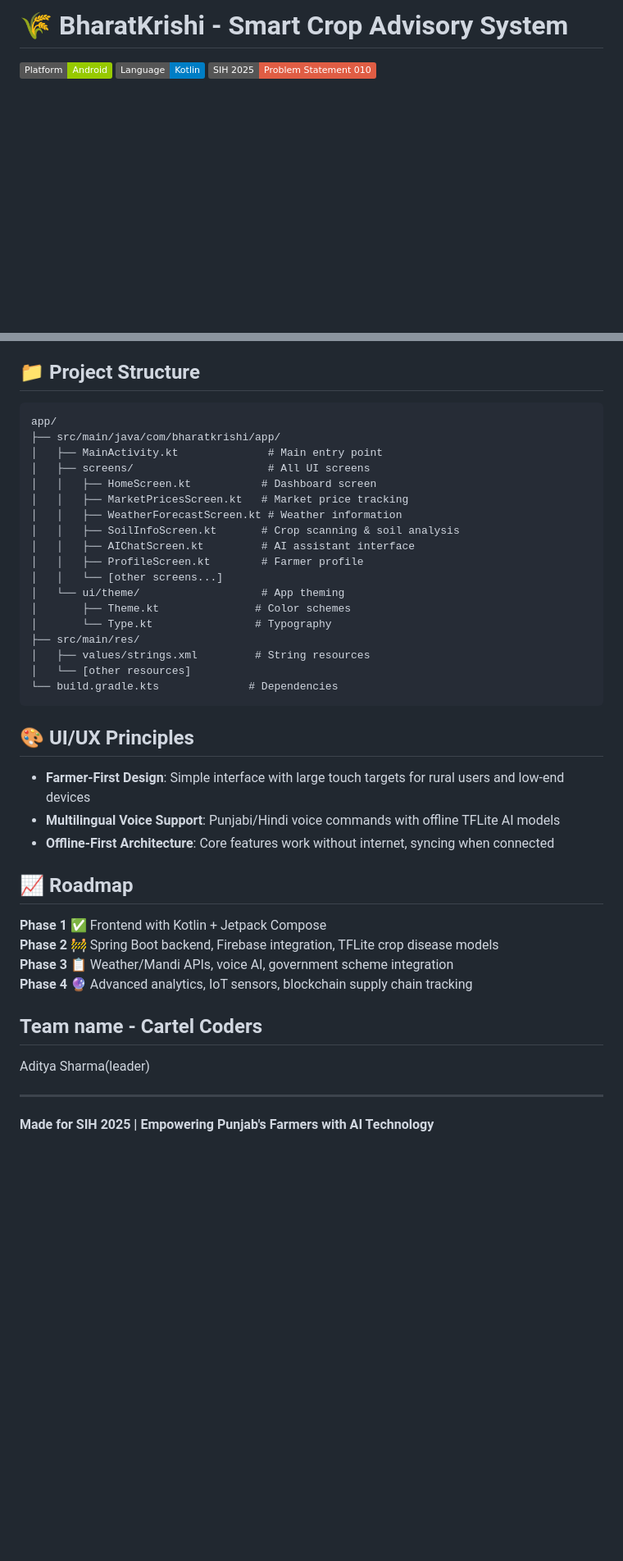
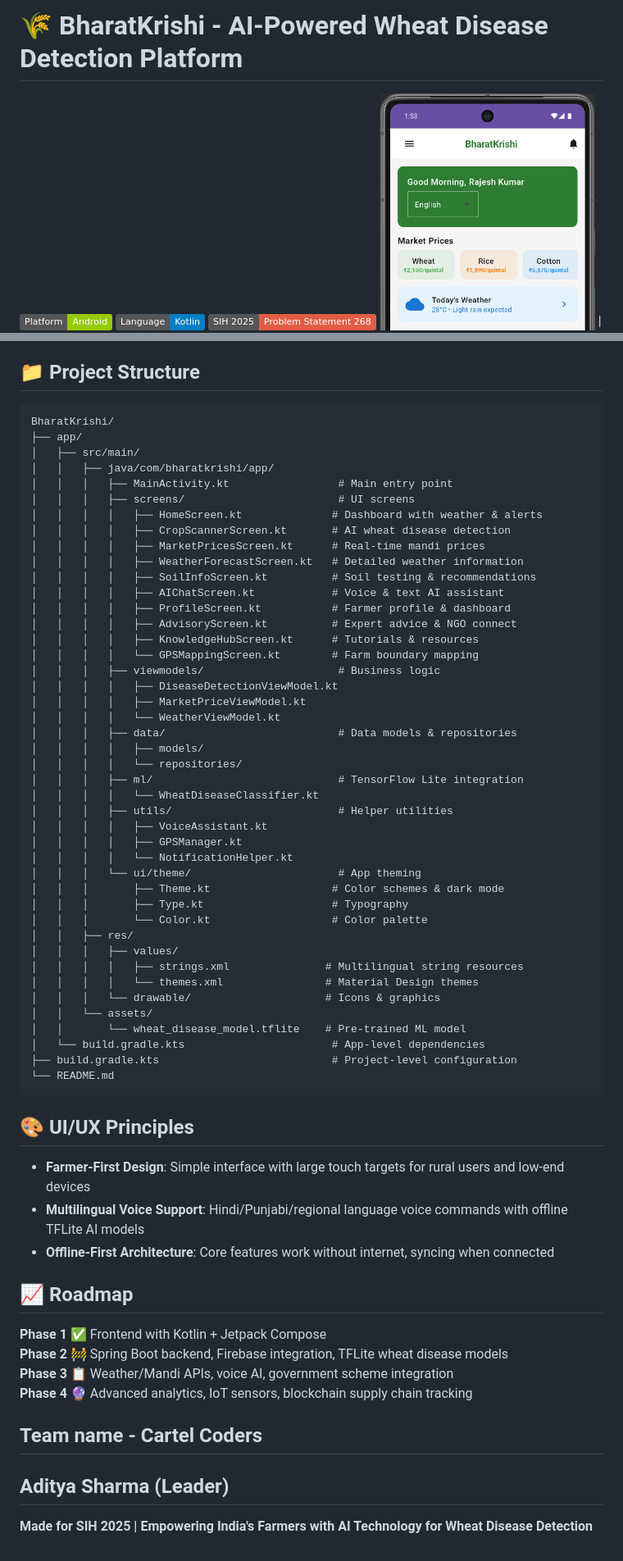
Before and after one commit to sharmadecode/BharatKrishi, a Markdown page: README.md, 2 parts joined by grey strips. Shown: that part at 82% size. GitHub-like rendering; badges without logos; blank space fills up the shorter version.

Commit message:
Revise README for AI-Powered Wheat Disease Detection
Updated project name and problem statement to focus on AI-powered wheat disease detection. Modified features and roadmap to reflect changes in functionality and target audience.

````diff
--- a/README.md
+++ b/README.md
@@ -1,6 +1,4 @@
-# 🌾 BharatKrishi - Smart Crop Advisory System
-
-[![Android](https://img.shields.io/badge/Platform-Android-green.svg)](https://android.com) [![Kotlin](https://img.shields.io/badge/Language-Kotlin-blue.svg)](https://kotlinlang.org) [![SIH 2025](https://img.shields.io/badge/SIH%202025-Problem%20Statement%20010-red.svg)](https://sih.gov.in)
-
+# 🌾 BharatKrishi - AI-Powered Wheat Disease Detection Platform
+[![Android](https://img.shields.io/badge/Platform-Android-green.svg)](https://android.com) [![Kotlin](https://img.shields.io/badge/Language-Kotlin-blue.svg)](https://kotlinlang.org) [![SIH 2025](https://img.shields.io/badge/SIH%202025-Problem%20Statement%20268-red.svg)](https://sih.gov.in)
 ![Home Screen](screenshots/home_screen.png) | ![Market Prices](screenshots/crop_scanner.png) | ![AI Assistant](screenshots/ai_chat.png)
 |:---:|:---:|:---:|
@@ -40,39 +30,59 @@ git clone https://github.com/sharmadecode/BharatKrishi.git
 ## 📁 Project Structure
 ```
-app/
-├── src/main/java/com/bharatkrishi/app/
-│   ├── MainActivity.kt              # Main entry point
-│   ├── screens/                     # All UI screens
-│   │   ├── HomeScreen.kt           # Dashboard screen
-│   │   ├── MarketPricesScreen.kt   # Market price tracking
-│   │   ├── WeatherForecastScreen.kt # Weather information
-│   │   ├── SoilInfoScreen.kt       # Crop scanning & soil analysis
-│   │   ├── AIChatScreen.kt         # AI assistant interface
-│   │   ├── ProfileScreen.kt        # Farmer profile
-│   │   └── [other screens...]
-│   └── ui/theme/                   # App theming
-│       ├── Theme.kt               # Color schemes
-│       └── Type.kt                # Typography
-├── src/main/res/
-│   ├── values/strings.xml         # String resources
-│   └── [other resources]
-└── build.gradle.kts              # Dependencies
+BharatKrishi/
+├── app/
+│   ├── src/main/
+│   │   ├── java/com/bharatkrishi/app/
+│   │   │   ├── MainActivity.kt                 # Main entry point
+│   │   │   ├── screens/                        # UI screens
+│   │   │   │   ├── HomeScreen.kt              # Dashboard with weather & alerts
+│   │   │   │   ├── CropScannerScreen.kt       # AI wheat disease detection
+│   │   │   │   ├── MarketPricesScreen.kt      # Real-time mandi prices
+│   │   │   │   ├── WeatherForecastScreen.kt   # Detailed weather information
+│   │   │   │   ├── SoilInfoScreen.kt          # Soil testing & recommendations
+│   │   │   │   ├── AIChatScreen.kt            # Voice & text AI assistant
+│   │   │   │   ├── ProfileScreen.kt           # Farmer profile & dashboard
+│   │   │   │   ├── AdvisoryScreen.kt          # Expert advice & NGO connect
+│   │   │   │   ├── KnowledgeHubScreen.kt      # Tutorials & resources
+│   │   │   │   └── GPSMappingScreen.kt        # Farm boundary mapping
+│   │   │   ├── viewmodels/                     # Business logic
+│   │   │   │   ├── DiseaseDetectionViewModel.kt
+│   │   │   │   ├── MarketPriceViewModel.kt
+│   │   │   │   └── WeatherViewModel.kt
+│   │   │   ├── data/                           # Data models & repositories
+│   │   │   │   ├── models/
+│   │   │   │   └── repositories/
+│   │   │   ├── ml/                             # TensorFlow Lite integration
+│   │   │   │   └── WheatDiseaseClassifier.kt
+│   │   │   ├── utils/                          # Helper utilities
+│   │   │   │   ├── VoiceAssistant.kt
+│   │   │   │   ├── GPSManager.kt
+│   │   │   │   └── NotificationHelper.kt
+│   │   │   └── ui/theme/                       # App theming
+│   │   │       ├── Theme.kt                   # Color schemes & dark mode
+│   │   │       ├── Type.kt                    # Typography
+│   │   │       └── Color.kt                   # Color palette
+│   │   ├── res/
+│   │   │   ├── values/
+│   │   │   │   ├── strings.xml               # Multilingual string resources
+│   │   │   │   └── themes.xml                # Material Design themes
+│   │   │   └── drawable/                     # Icons & graphics
+│   │   └── assets/
+│   │       └── wheat_disease_model.tflite    # Pre-trained ML model
+│   └── build.gradle.kts                       # App-level dependencies
+├── build.gradle.kts                           # Project-level configuration
+└── README.md
 ```
-
 ## 🎨 UI/UX Principles
 - **Farmer-First Design**: Simple interface with large touch targets for rural users and low-end devices
-- **Multilingual Voice Support**: Punjabi/Hindi voice commands with offline TFLite AI models
+- **Multilingual Voice Support**: Hindi/Punjabi/regional language voice commands with offline TFLite AI models
 - **Offline-First Architecture**: Core features work without internet, syncing when connected
-
 ## 📈 Roadmap
-
 **Phase 1** ✅ Frontend with Kotlin + Jetpack Compose
-**Phase 2** 🚧 Spring Boot backend, Firebase integration, TFLite crop disease models
+**Phase 2** 🚧 Spring Boot backend, Firebase integration, TFLite wheat disease models
 **Phase 3** 📋 Weather/Mandi APIs, voice AI, government scheme integration
 **Phase 4** 🔮 Advanced analytics, IoT sensors, blockchain supply chain tracking
-
 ## Team name - Cartel Coders
-Aditya Sharma(leader)
-
+Aditya Sharma (Leader)
 ---
-**Made for SIH 2025 | Empowering Punjab's Farmers with AI Technology**
+**Made for SIH 2025 | Empowering India's Farmers with AI Technology for Wheat Disease Detection**
````
Also changed, not shown: other parts of README.md (+8 -16 lines).
